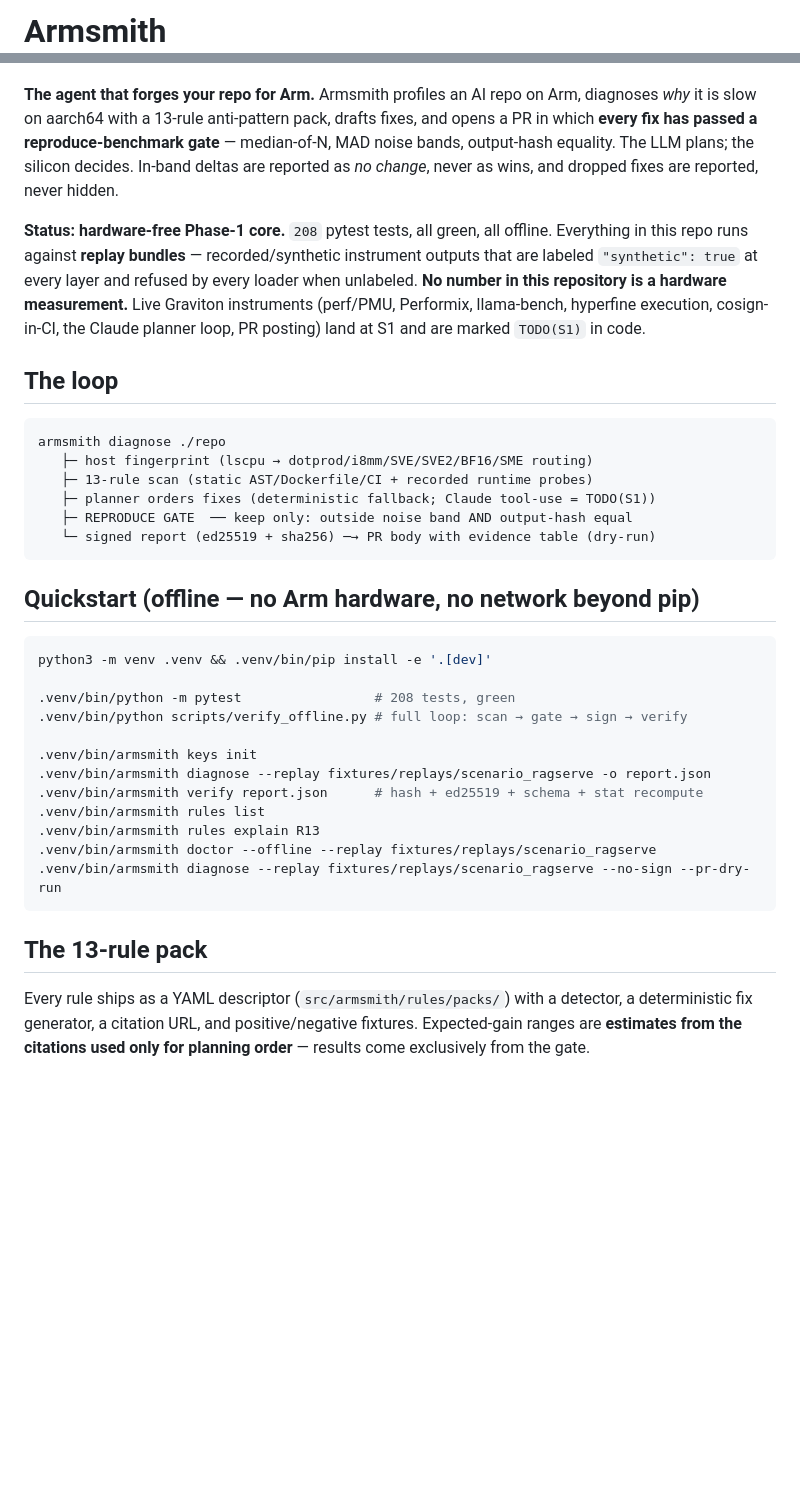
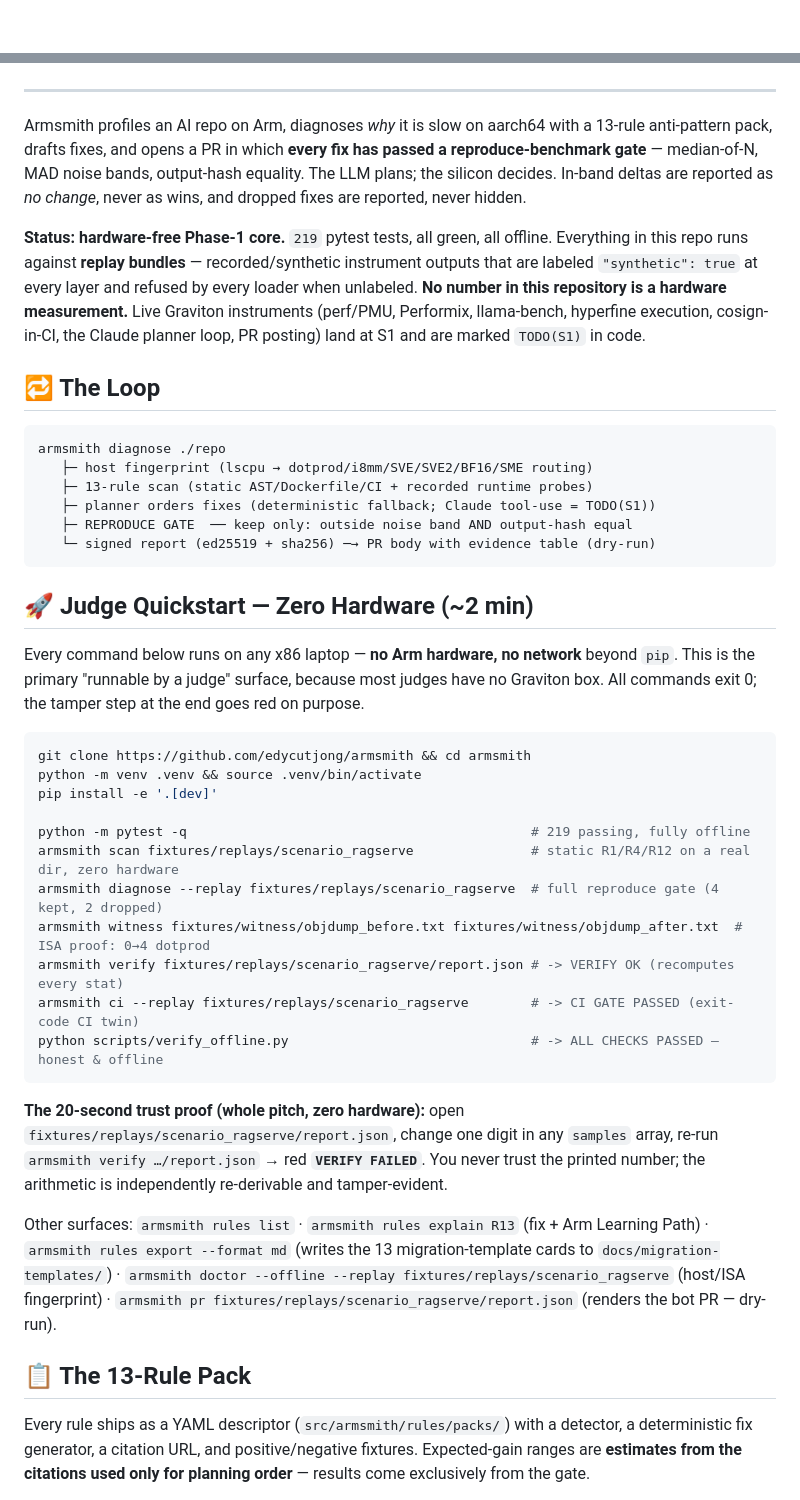
Before and after one commit to edycutjong/armsmith, a Markdown page: README.md, 2 parts joined by grey strips. GitHub-like rendering; blank space fills up the shorter version.

````diff
--- a/README.md
+++ b/README.md
@@ -2,3 +6,3 @@
 
-# Armsmith
+  <br/>
 
@@ -12,22 +14,22 @@
 
-<!-- Badges are static facts about this repo (arm64+x86 CI matrix, 208 offline tests,
-     MIT, Python 3.11/3.12, aarch64-native). Swap the CI badge for a live
-     Actions workflow badge once the public repo is pushed. -->
+</div>
 
-**The agent that forges your repo for Arm.** Armsmith profiles an AI repo on Arm, diagnoses *why*
+---
+
+Armsmith profiles an AI repo on Arm, diagnoses *why*
 it is slow on aarch64 with a 13-rule anti-pattern pack, drafts fixes, and opens a PR in which
 **every fix has passed a reproduce-benchmark gate** — median-of-N, MAD noise bands, output-hash
 equality. The LLM plans; the silicon decides. In-band deltas are reported as *no change*, never as
 wins, and dropped fixes are reported, never hidden.
 
-**Status: hardware-free Phase-1 core.** `208` pytest tests, all green, all offline. Everything in
+**Status: hardware-free Phase-1 core.** `219` pytest tests, all green, all offline. Everything in
 this repo runs against **replay bundles** — recorded/synthetic instrument outputs that are labeled
 `"synthetic": true` at every layer and refused by every loader when unlabeled. **No number in this
 repository is a hardware measurement.** Live Graviton instruments (perf/PMU, Performix, llama-bench,
 hyperfine execution, cosign-in-CI, the Claude planner loop, PR posting) land at S1 and are marked
 `TODO(S1)` in code.
 
-## The loop
+## 🔁 The Loop
 
 ```
 armsmith diagnose ./repo
@@ -38,24 +40,37 @@ armsmith diagnose ./repo
    └─ signed report (ed25519 + sha256) ─→ PR body with evidence table (dry-run)
 ```
 
-## Quickstart (offline — no Arm hardware, no network beyond pip)
+## 🚀 Judge Quickstart — Zero Hardware (~2 min)
+
+Every command below runs on any x86 laptop — **no Arm hardware, no network** beyond `pip`. This is
+the primary "runnable by a judge" surface, because most judges have no Graviton box. All commands
+exit 0; the tamper step at the end goes red on purpose.
 
 ```bash
-python3 -m venv .venv && .venv/bin/pip install -e '.[dev]'
+git clone https://github.com/edycutjong/armsmith && cd armsmith
+python -m venv .venv && source .venv/bin/activate
+pip install -e '.[dev]'
 
-.venv/bin/python -m pytest                 # 208 tests, green
-.venv/bin/python scripts/verify_offline.py # full loop: scan → gate → sign → verify
-
-.venv/bin/armsmith keys init
-.venv/bin/armsmith diagnose --replay fixtures/replays/scenario_ragserve -o report.json
-.venv/bin/armsmith verify report.json      # hash + ed25519 + schema + stat recompute
-.venv/bin/armsmith rules list
-.venv/bin/armsmith rules explain R13
-.venv/bin/armsmith doctor --offline --replay fixtures/replays/scenario_ragserve
-.venv/bin/armsmith diagnose --replay fixtures/replays/scenario_ragserve --no-sign --pr-dry-run
+python -m pytest -q                                            # 219 passing, fully offline
+armsmith scan fixtures/replays/scenario_ragserve               # static R1/R4/R12 on a real dir, zero hardware
+armsmith diagnose --replay fixtures/replays/scenario_ragserve  # full reproduce gate (4 kept, 2 dropped)
+armsmith witness fixtures/witness/objdump_before.txt fixtures/witness/objdump_after.txt  # ISA proof: 0→4 dotprod
+armsmith verify fixtures/replays/scenario_ragserve/report.json # -> VERIFY OK (recomputes every stat)
+armsmith ci --replay fixtures/replays/scenario_ragserve        # -> CI GATE PASSED (exit-code CI twin)
+python scripts/verify_offline.py                               # -> ALL CHECKS PASSED — honest & offline
 ```
 
-## The 13-rule pack
+**The 20-second trust proof (whole pitch, zero hardware):** open
+`fixtures/replays/scenario_ragserve/report.json`, change one digit in any `samples` array, re-run
+`armsmith verify …/report.json` → red **`VERIFY FAILED`**. You never trust the printed number; the
+arithmetic is independently re-derivable and tamper-evident.
+
+Other surfaces: `armsmith rules list` · `armsmith rules explain R13` (fix + Arm Learning Path) ·
+`armsmith rules export --format md` (writes the 13 migration-template cards to `docs/migration-templates/`) ·
+`armsmith doctor --offline --replay fixtures/replays/scenario_ragserve` (host/ISA fingerprint) ·
+`armsmith pr fixtures/replays/scenario_ragserve/report.json` (renders the bot PR — dry-run).
+
+## 📋 The 13-Rule Pack
 
 Every rule ships as a YAML descriptor (`src/armsmith/rules/packs/`) with a detector, a
 deterministic fix generator, a citation URL, and positive/negative fixtures. Expected-gain ranges
````
Also changed, not shown: other parts of README.md (+70 -16 lines).
